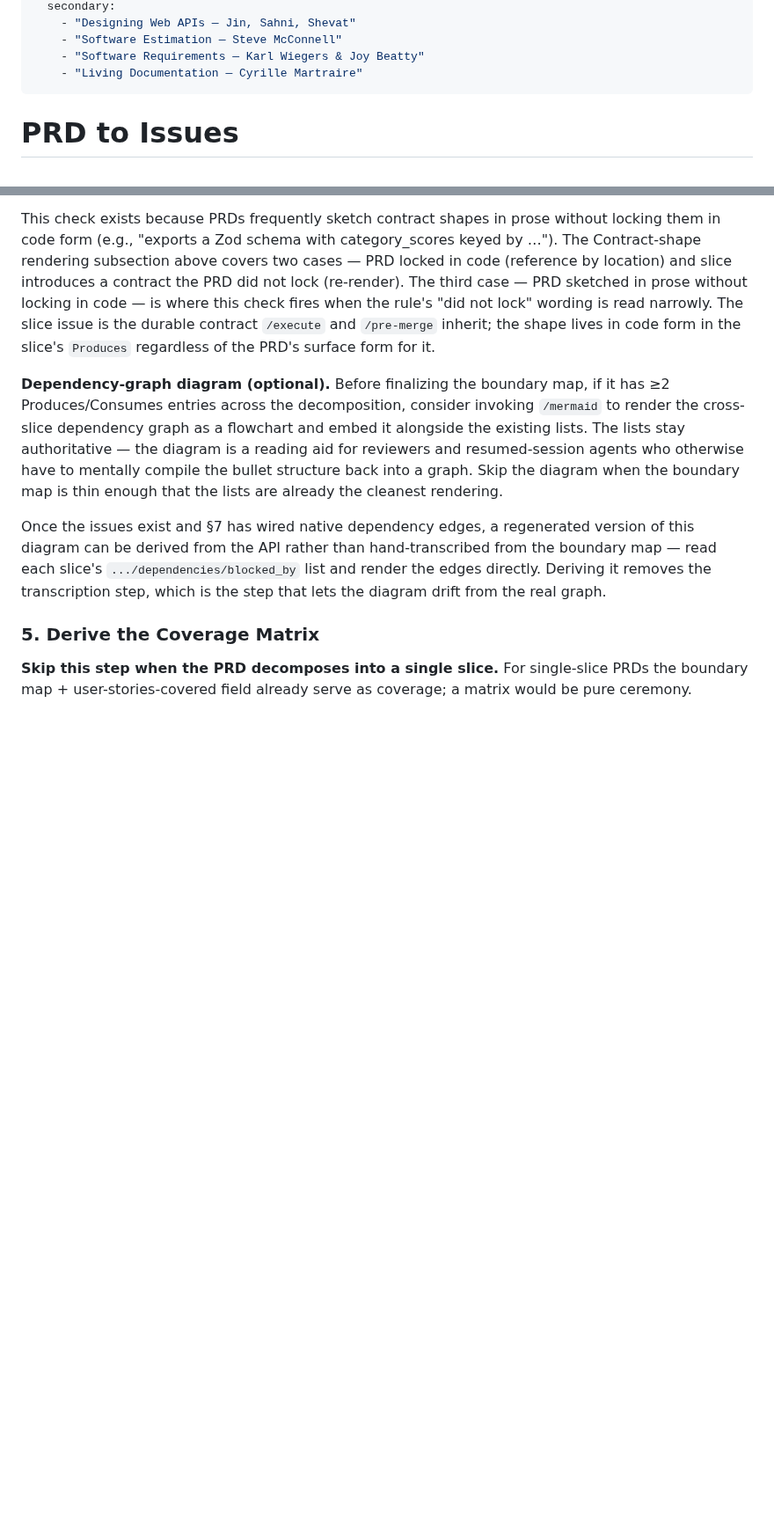
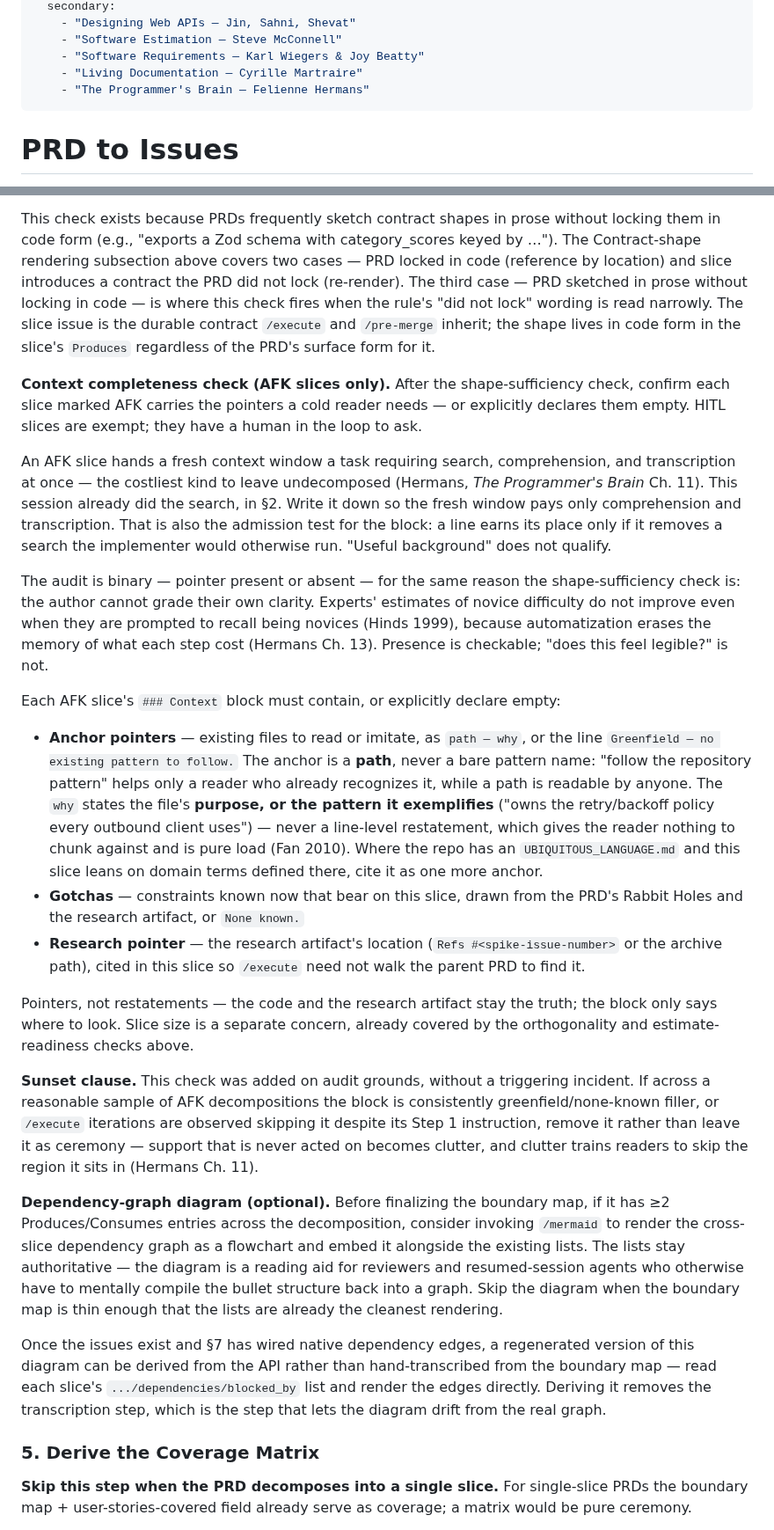
Before and after one commit to chrislacey89/skills, a Markdown page: prd-to-issues/SKILL.md, 2 parts joined by grey strips. Shown at 88% size. GitHub-like rendering; blank space fills up the shorter version.

```diff
--- a/prd-to-issues/SKILL.md
+++ b/prd-to-issues/SKILL.md
@@ -9,6 +9,7 @@ sources:
     - "Software Estimation — Steve McConnell"
     - "Software Requirements — Karl Wiegers & Joy Beatty"
     - "Living Documentation — Cyrille Martraire"
+    - "The Programmer's Brain — Felienne Hermans"
 ---
 
 # PRD to Issues
@@ -143,6 +144,22 @@ The audit is binary: shape present or absent. Shape correctness is evaluated at
 
 This check exists because PRDs frequently sketch contract shapes in prose without locking them in code form (e.g., "exports a Zod schema with category_scores keyed by …"). The Contract-shape rendering subsection above covers two cases — PRD locked in code (reference by location) and slice introduces a contract the PRD did not lock (re-render). The third case — PRD sketched in prose without locking in code — is where this check fires when the rule's "did not lock" wording is read narrowly. The slice issue is the durable contract `/execute` and `/pre-merge` inherit; the shape lives in code form in the slice's `Produces` regardless of the PRD's surface form for it.
 
+**Context completeness check (AFK slices only).** After the shape-sufficiency check, confirm each slice marked AFK carries the pointers a cold reader needs — or explicitly declares them empty. HITL slices are exempt; they have a human in the loop to ask.
+
+An AFK slice hands a fresh context window a task requiring search, comprehension, and transcription at once — the costliest kind to leave undecomposed (Hermans, *The Programmer's Brain* Ch. 11). This session already did the search, in §2. Write it down so the fresh window pays only comprehension and transcription. That is also the admission test for the block: a line earns its place only if it removes a search the implementer would otherwise run. "Useful background" does not qualify.
+
+The audit is binary — pointer present or absent — for the same reason the shape-sufficiency check is: the author cannot grade their own clarity. Experts' estimates of novice difficulty do not improve even when they are prompted to recall being novices (Hinds 1999), because automatization erases the memory of what each step cost (Hermans Ch. 13). Presence is checkable; "does this feel legible?" is not.
+
+Each AFK slice's `### Context` block must contain, or explicitly declare empty:
+
+- **Anchor pointers** — existing files to read or imitate, as `path — why`, or the line `Greenfield — no existing pattern to follow.` The anchor is a **path**, never a bare pattern name: "follow the repository pattern" helps only a reader who already recognizes it, while a path is readable by anyone. The `why` states the file's **purpose, or the pattern it exemplifies** ("owns the retry/backoff policy every outbound client uses") — never a line-level restatement, which gives the reader nothing to chunk against and is pure load (Fan 2010). Where the repo has an `UBIQUITOUS_LANGUAGE.md` and this slice leans on domain terms defined there, cite it as one more anchor.
+- **Gotchas** — constraints known now that bear on this slice, drawn from the PRD's Rabbit Holes and the research artifact, or `None known.`
+- **Research pointer** — the research artifact's location (`Refs #<spike-issue-number>` or the archive path), cited in this slice so `/execute` need not walk the parent PRD to find it.
+
+Pointers, not restatements — the code and the research artifact stay the truth; the block only says where to look. Slice size is a separate concern, already covered by the orthogonality and estimate-readiness checks above.
+
+**Sunset clause.** This check was added on audit grounds, without a triggering incident. If across a reasonable sample of AFK decompositions the block is consistently greenfield/none-known filler, or `/execute` iterations are observed skipping it despite its Step 1 instruction, remove it rather than leave it as ceremony — support that is never acted on becomes clutter, and clutter trains readers to skip the region it sits in (Hermans Ch. 11).
+
 **Dependency-graph diagram (optional).** Before finalizing the boundary map, if it has ≥2 Produces/Consumes entries across the decomposition, consider invoking `/mermaid` to render the cross-slice dependency graph as a flowchart and embed it alongside the existing lists. The lists stay authoritative — the diagram is a reading aid for reviewers and resumed-session agents who otherwise have to mentally compile the bullet structure back into a graph. Skip the diagram when the boundary map is thin enough that the lists are already the cleanest rendering.
 
 Once the issues exist and §7 has wired native dependency edges, a regenerated version of this diagram can be derived from the API rather than hand-transcribed from the boundary map — read each slice's `.../dependencies/blocked_by` list and render the edges directly. Deriving it removes the transcription step, which is the step that lets the diagram drift from the real graph.
```
Also changed, not shown: other parts of prd-to-issues/SKILL.md (+12 -0 lines).
